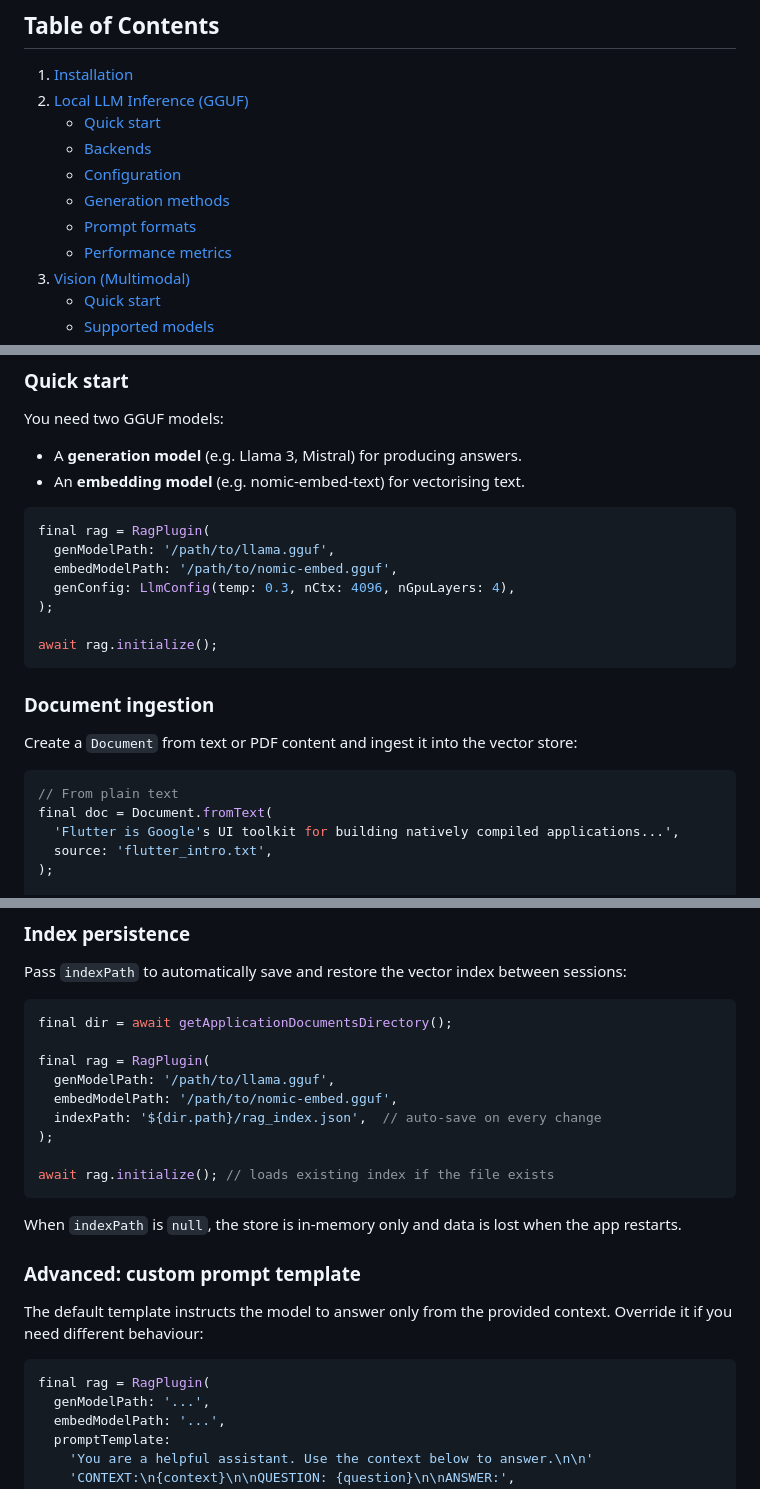
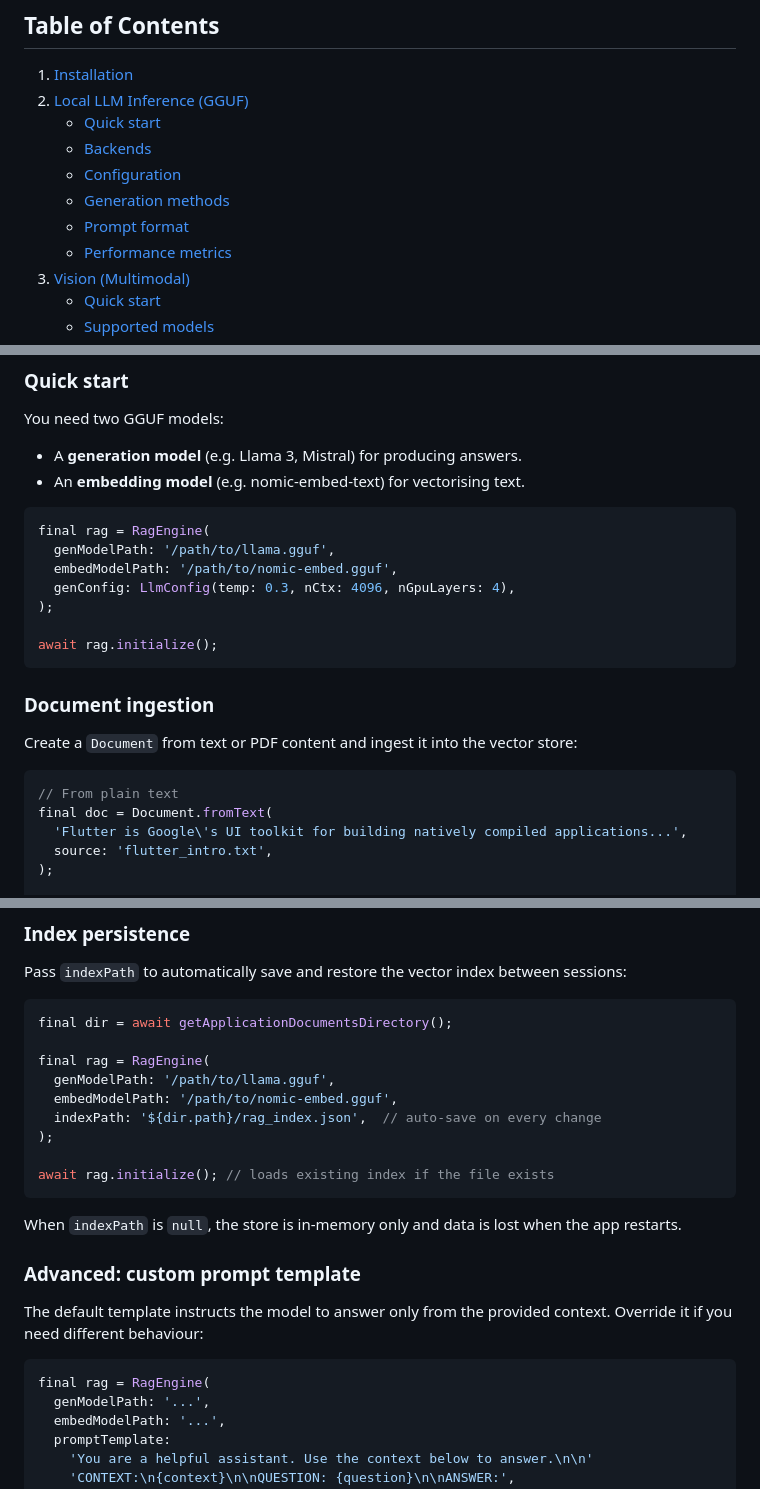
Before and after one commit to mobitouchOS/mt_llmkit, a Markdown page: README.md, 3 parts joined by grey strips. Rendered like a GitHub page.

````diff
--- a/README.md
+++ b/README.md
@@ -12,7 +12,7 @@ A Flutter plugin for running Large Language Models (LLMs) locally on Android and
    - [Backends](#backends)
    - [Configuration](#configuration)
    - [Generation methods](#generation-methods)
-   - [Prompt formats](#prompt-formats)
+   - [Prompt format](#prompt-format)
    - [Performance metrics](#performance-metrics)
 3. [Vision (Multimodal)](#vision-multimodal)
    - [Quick start](#quick-start-vision)
@@ -452,7 +444,7 @@ You need two GGUF models:
 - An **embedding model** (e.g. nomic-embed-text) for vectorising text.
 
 ```dart
-final rag = RagPlugin(
+final rag = RagEngine(
   genModelPath: '/path/to/llama.gguf',
   embedModelPath: '/path/to/nomic-embed.gguf',
   genConfig: LlmConfig(temp: 0.3, nCtx: 4096, nGpuLayers: 4),
@@ -468,7 +460,7 @@ Create a `Document` from text or PDF content and ingest it into the vector store
 ```dart
 // From plain text
 final doc = Document.fromText(
-  'Flutter is Google's UI toolkit for building natively compiled applications...',
+  'Flutter is Google\'s UI toolkit for building natively compiled applications...',
   source: 'flutter_intro.txt',
 );
 
@@ -537,7 +529,7 @@ Pass `indexPath` to automatically save and restore the vector index between sess
 ```dart
 final dir = await getApplicationDocumentsDirectory();
 
-final rag = RagPlugin(
+final rag = RagEngine(
   genModelPath: '/path/to/llama.gguf',
   embedModelPath: '/path/to/nomic-embed.gguf',
   indexPath: '${dir.path}/rag_index.json',  // auto-save on every change
@@ -553,7 +545,7 @@ When `indexPath` is `null`, the store is in-memory only and data is lost when th
 The default template instructs the model to answer only from the provided context. Override it if you need different behaviour:
 
 ```dart
-final rag = RagPlugin(
+final rag = RagEngine(
   genModelPath: '...',
   embedModelPath: '...',
   promptTemplate:
````
Also changed, not shown: other parts of README.md (+37 -45 lines).
